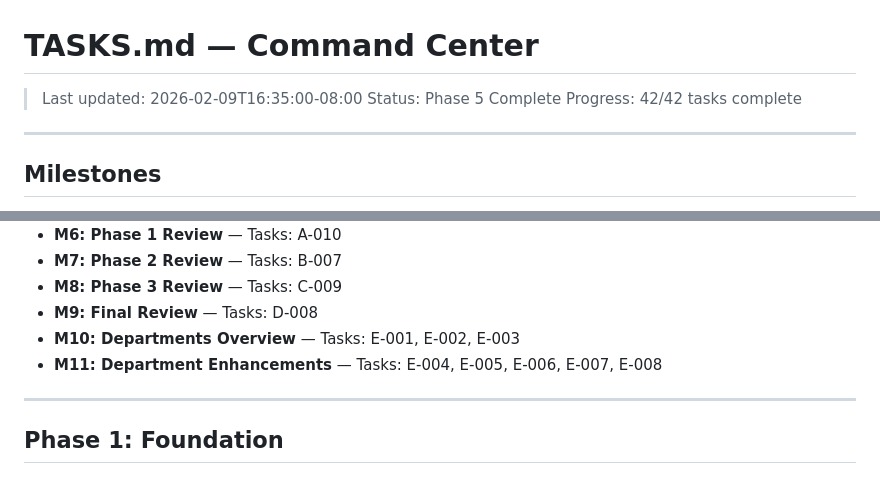
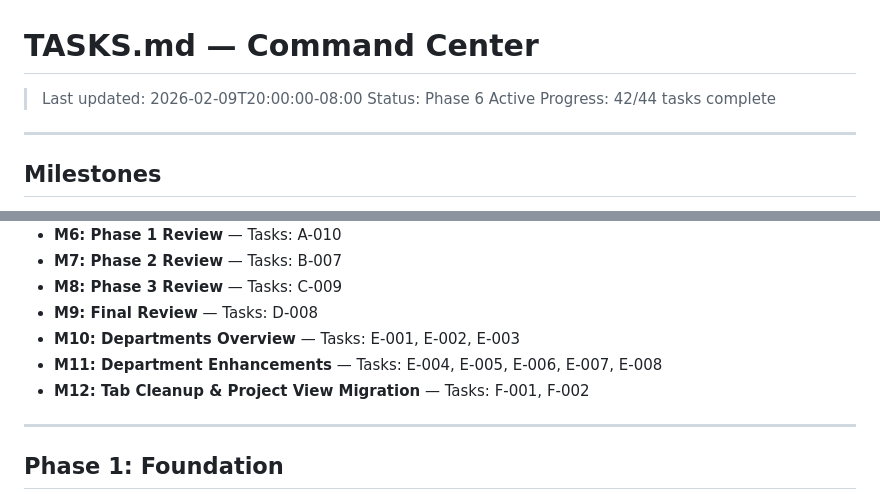
Before and after one commit to 0xClawAI/command-center, a Markdown page: TASKS.md, 2 parts joined by grey strips. GitHub-like rendering.

Commit message:
[LEAD] Phase 6: Tab Cleanup & Project View Migration — added F-001, F-002, milestone M12

```diff
--- a/TASKS.md
+++ b/TASKS.md
@@ -1,8 +1,8 @@
 # TASKS.md — Command Center
 
-> Last updated: 2026-02-09T16:35:00-08:00
-> Status: Phase 5 Complete
-> Progress: 42/42 tasks complete
+> Last updated: 2026-02-09T20:00:00-08:00
+> Status: Phase 6 Active
+> Progress: 42/44 tasks complete
 
 ---
 
@@ -19,6 +19,7 @@
 - **M9: Final Review** — Tasks: D-008
 - **M10: Departments Overview** — Tasks: E-001, E-002, E-003
 - **M11: Department Enhancements** — Tasks: E-004, E-005, E-006, E-007, E-008
+- **M12: Tab Cleanup & Project View Migration** — Tasks: F-001, F-002
 
 ---
 
```
Also changed, not shown: other parts of TASKS.md (+57 -0 lines).
